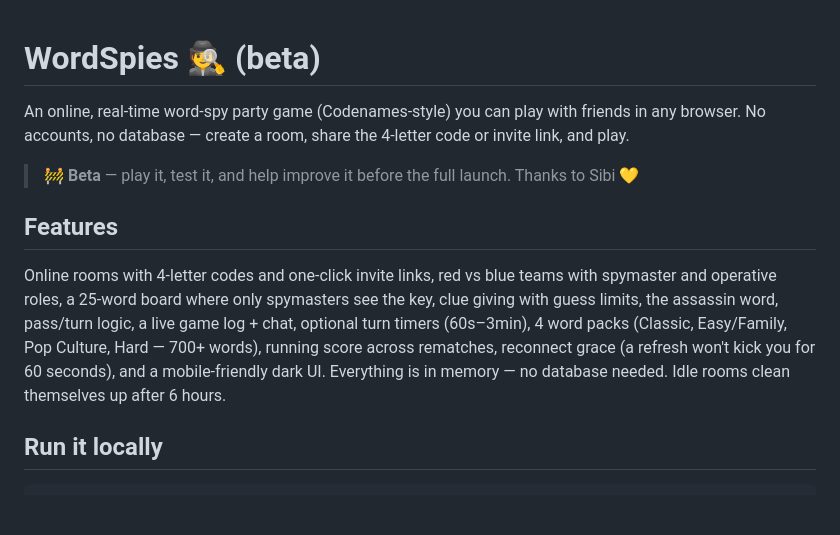
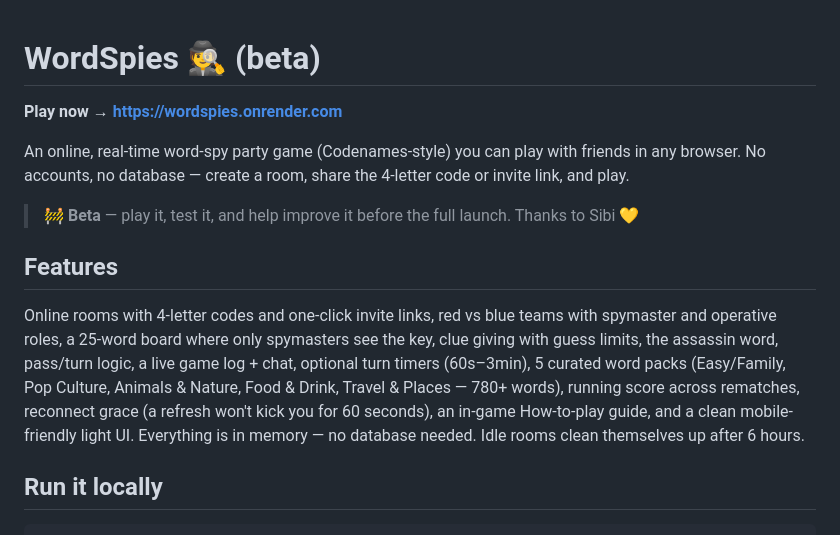
Before and after one commit to sibghat12/wordspies, a Markdown page: README.md, the part around the change. Rendered like a GitHub page; blank space fills up the shorter version.

```diff
--- a/README.md
+++ b/README.md
@@ -1,4 +1,6 @@
 # WordSpies 🕵️ (beta)
+
+**Play now → https://wordspies.onrender.com**
 
 An online, real-time word-spy party game (Codenames-style) you can play with friends in any browser. No accounts, no database — create a room, share the 4-letter code or invite link, and play.
 
@@ -6,7 +8,7 @@ An online, real-time word-spy party game (Codenames-style) you can play with fri
 
 ## Features
 
-Online rooms with 4-letter codes and one-click invite links, red vs blue teams with spymaster and operative roles, a 25-word board where only spymasters see the key, clue giving with guess limits, the assassin word, pass/turn logic, a live game log + chat, optional turn timers (60s–3min), 4 word packs (Classic, Easy/Family, Pop Culture, Hard — 700+ words), running score across rematches, reconnect grace (a refresh won't kick you for 60 seconds), and a mobile-friendly dark UI. Everything is in memory — no database needed. Idle rooms clean themselves up after 6 hours.
+Online rooms with 4-letter codes and one-click invite links, red vs blue teams with spymaster and operative roles, a 25-word board where only spymasters see the key, clue giving with guess limits, the assassin word, pass/turn logic, a live game log + chat, optional turn timers (60s–3min), 5 curated word packs (Easy/Family, Pop Culture, Animals & Nature, Food & Drink, Travel & Places — 780+ words), running score across rematches, reconnect grace (a refresh won't kick you for 60 seconds), an in-game How-to-play guide, and a clean mobile-friendly light UI. Everything is in memory — no database needed. Idle rooms clean themselves up after 6 hours.
 
 ## Run it locally
 
```
